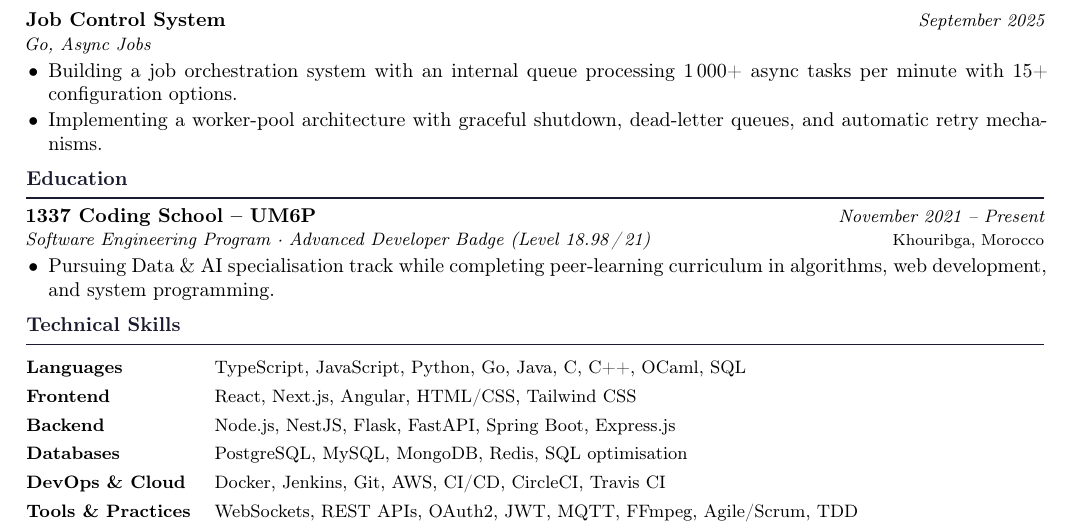
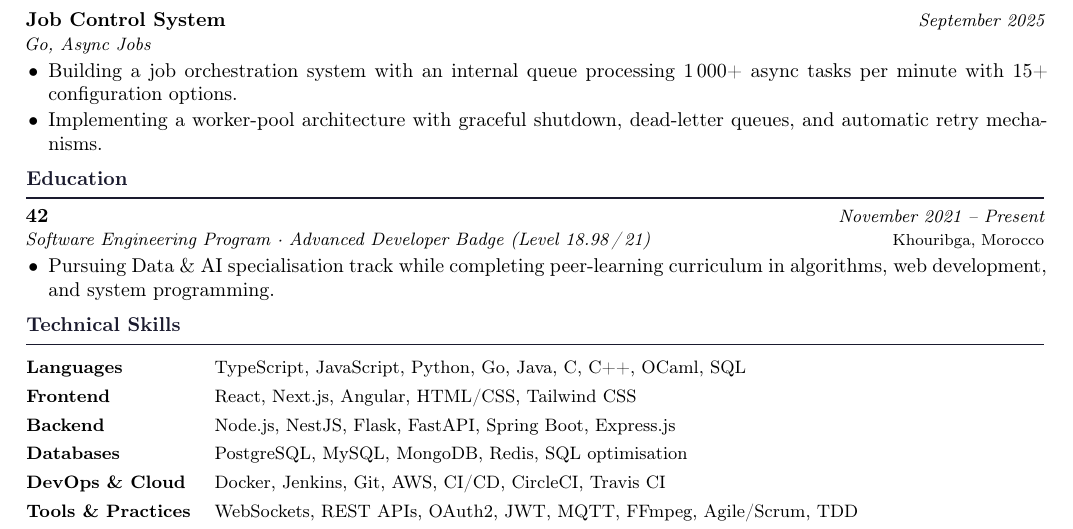
Before and after one commit to mylastresort/mylastresort.github.io, a LaTeX CV (resume/resume.tex): part of the page, cut so that both start at the same text. Compiled offline with pdfLaTeX.

Commit message:
resume: update education entry to 42

```diff
--- a/resume/resume.tex
+++ b/resume/resume.tex
@@ -127,7 +127,7 @@
 % ── Education ─────────────────────────────────────────────────────────────────
 \section{Education}
 
-\entry{1337 Coding School – UM6P}{November 2021 – Present}\\
+\entry{42}{November 2021 – Present}\\
 \subentry{Software Engineering Program · Advanced Developer Badge (Level 18.98\,/\,21)}{Khouribga, Morocco}
 \begin{itemize}
   \item Pursuing Data \& AI specialisation track while completing peer-learning curriculum in algorithms, web development, and system programming.
```
